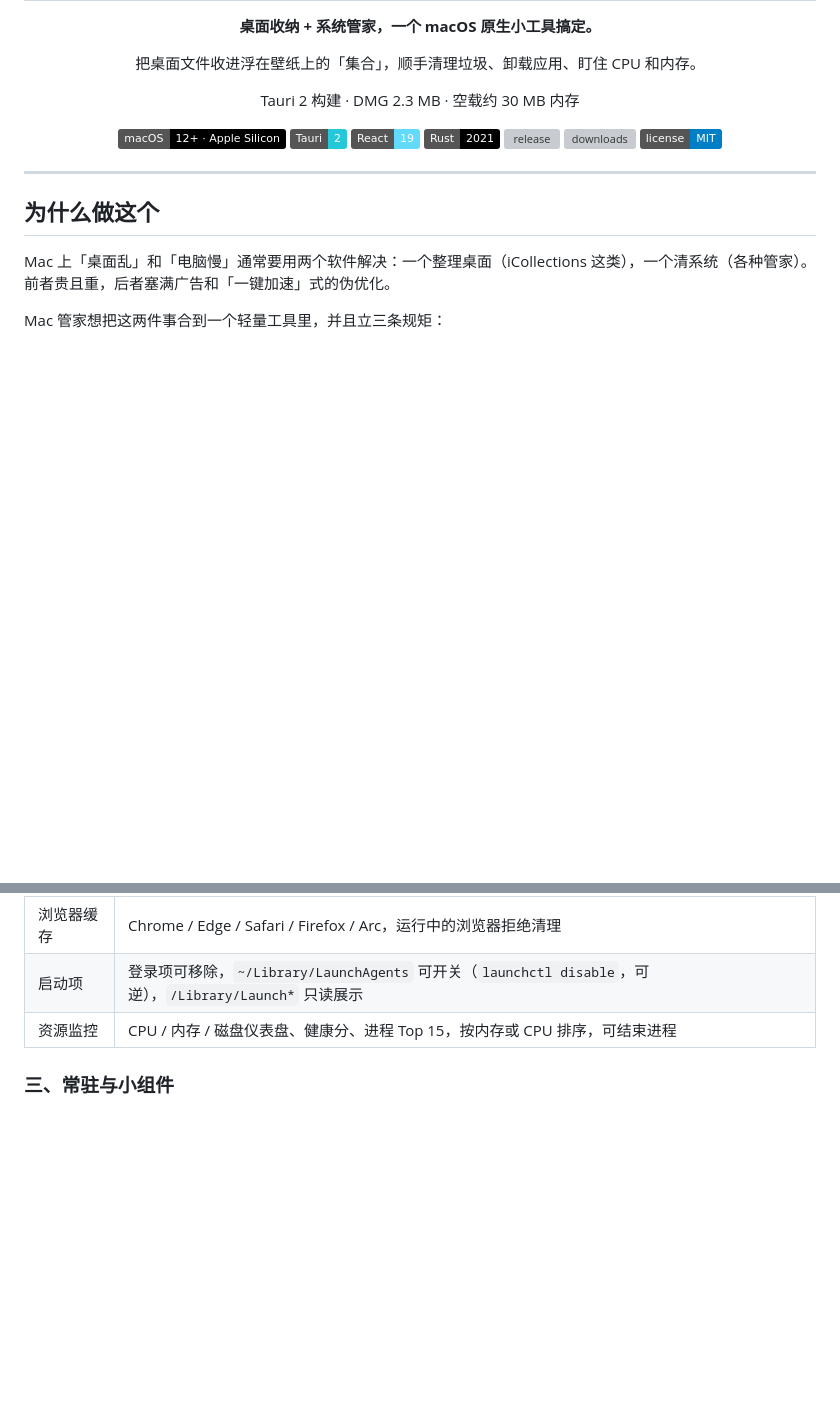
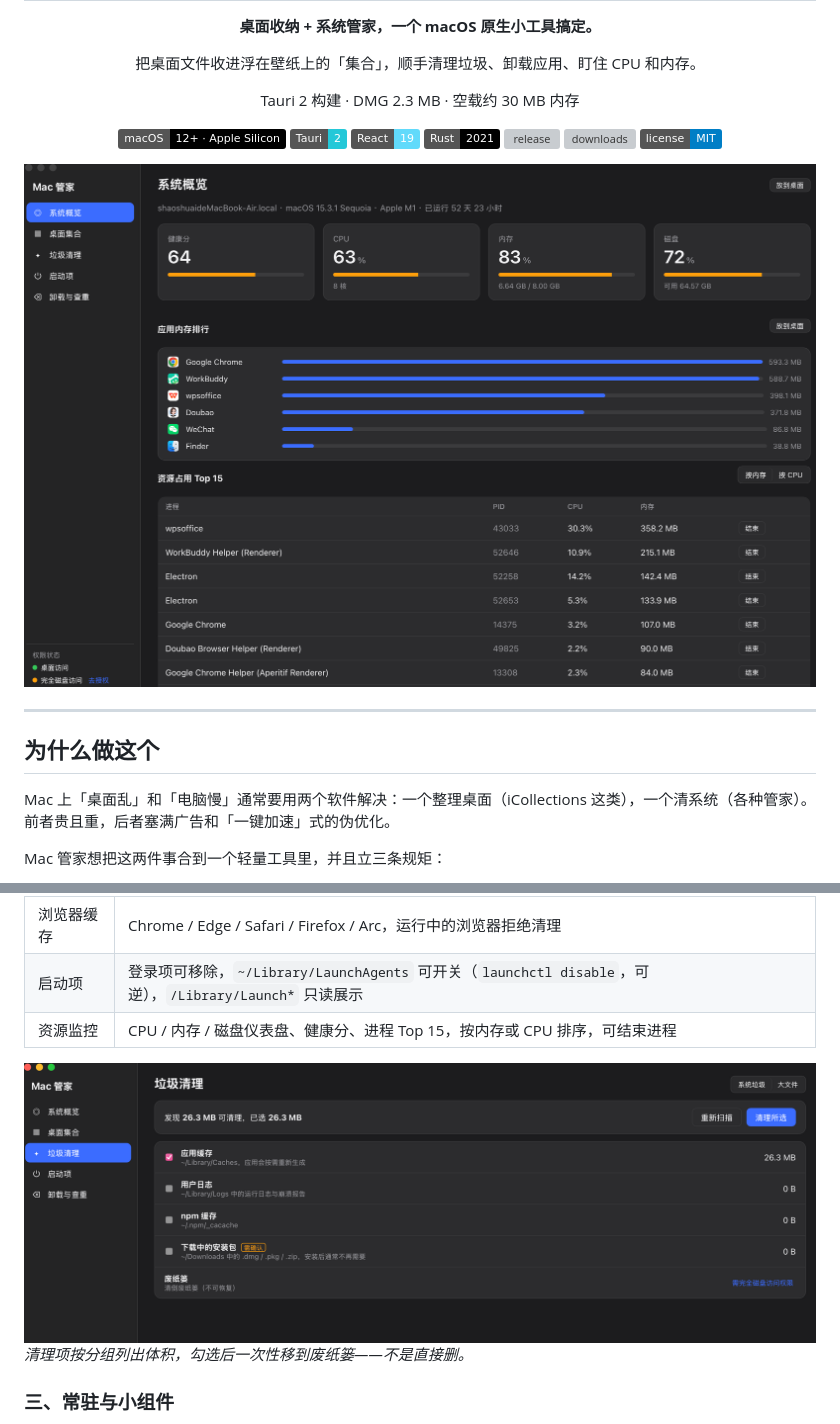
Before and after one commit to 111seek/mac-butler, a Markdown page: README.md, 2 parts joined by grey strips. Rendered like a GitHub page; pictures changed too: docs/screenshots/01-overview.png (added), docs/screenshots/05-cleaner.png (added); badges without logos; blank space fills up the shorter version; grey boxes are pictures that could not be loaded.

```diff
--- a/README.md
+++ b/README.md
@@ -17,6 +17,8 @@ Tauri 2 构建 · DMG 2.3 MB · 空载约 30 MB 内存
 ![license](https://img.shields.io/badge/license-MIT-blue)
 
 </div>
+
+<img src="docs/screenshots/01-overview.png" alt="Mac 管家主界面：系统概览与资源占用" width="100%">
 
 ---
 
@@ -58,6 +72,10 @@ Mac 管家想把这两件事合到一个轻量工具里，并且立三条规矩
 | 浏览器缓存 | Chrome / Edge / Safari / Firefox / Arc，运行中的浏览器拒绝清理 |
 | 启动项 | 登录项可移除，`~/Library/LaunchAgents` 可开关（`launchctl disable`，可逆），`/Library/Launch*` 只读展示 |
 | 资源监控 | CPU / 内存 / 磁盘仪表盘、健康分、进程 Top 15，按内存或 CPU 排序，可结束进程 |
+
+<img src="docs/screenshots/05-cleaner.png" alt="垃圾清理页：按分组列出可清理内容与体积" width="100%">
+
+*清理项按分组列出体积，勾选后一次性移到废纸篓——不是直接删。*
 
 ### 三、常驻与小组件
 
```
Also changed, not shown: other parts of README.md (+13 -0 lines), docs/screenshots/02-collections.png (added), docs/screenshots/03-collection-config.png (added), docs/screenshots/04-desktop.png (added).
